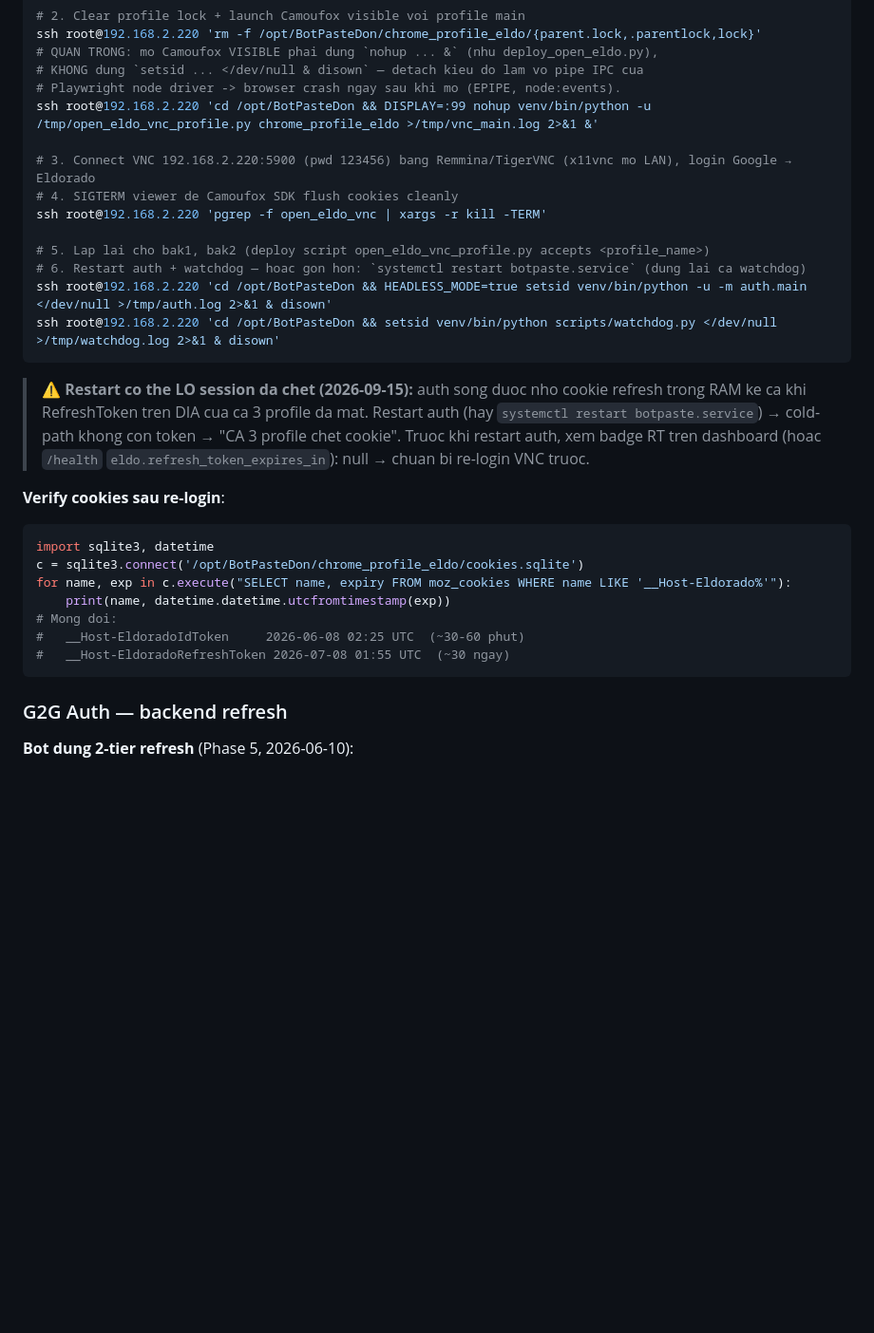
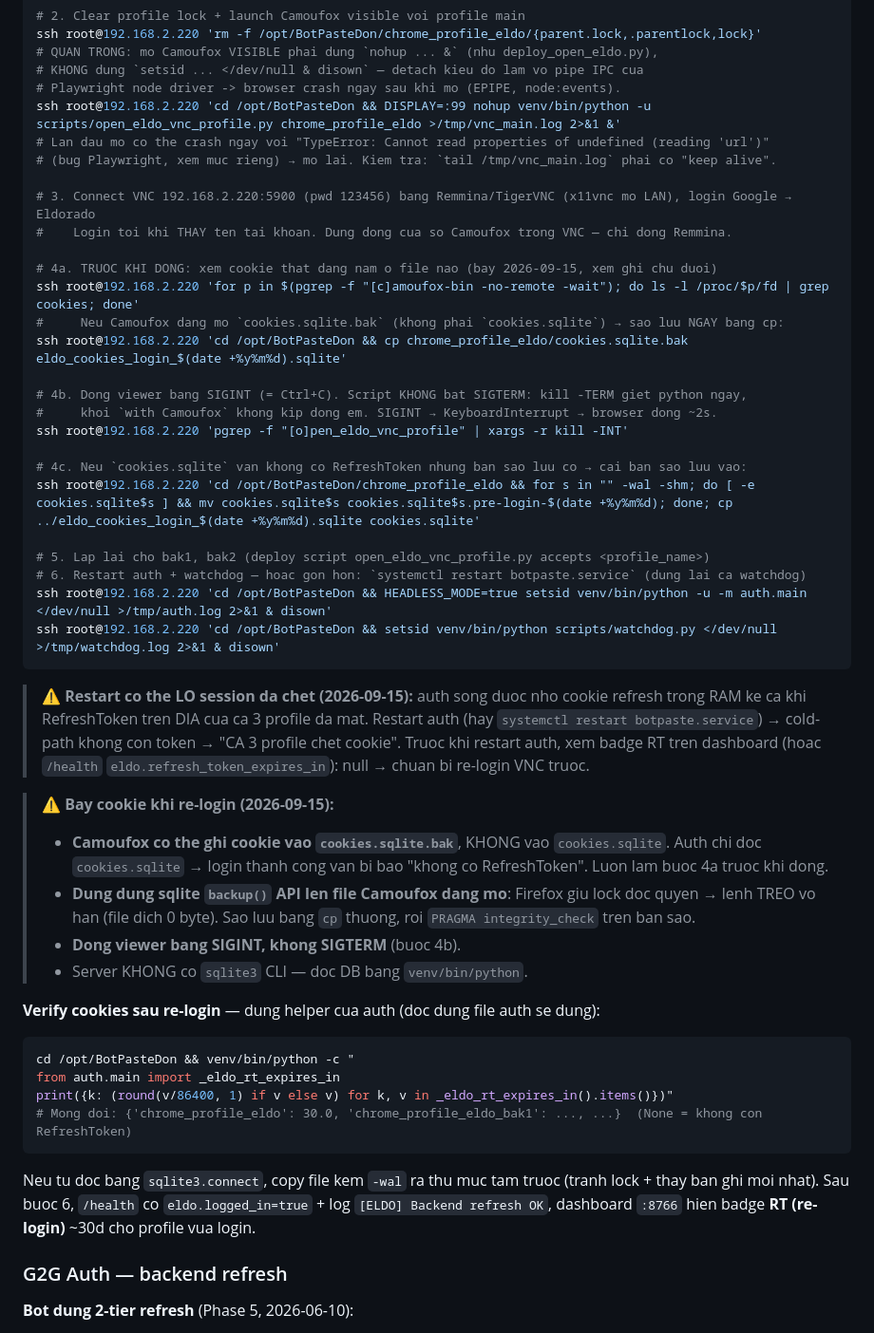
Before and after one commit to GegeTeamCode/BotPasteDon, a Markdown page: docs/operations.md, the part around one of its changes. Shown at 95% size. Rendered like a GitHub page; blank space fills up the shorter version.

Commit message:
docs(operations): Eldorado re-login cookie traps from 2026-09-15
- Camoufox may write the fresh login into cookies.sqlite.bak while auth only
  reads cookies.sqlite: check /proc/<pid>/fd before closing, back up with cp,
  install the backup if cookies.sqlite has no RefreshToken.
- sqlite backup() hangs on the file Camoufox holds exclusively; use cp +
  integrity_check.
- open_eldo_vnc_profile.py ignores SIGTERM: close it with SIGINT.
- Verify via auth's _eldo_rt_expires_in(); script path is scripts/, not /tmp.

Co-Authored-By: Claude Opus 5 <noreply@anthropic.com>

````diff
--- a/docs/operations.md
+++ b/docs/operations.md
@@ -415,11 +415,24 @@ ssh root@192.168.2.220 'rm -f /opt/BotPasteDon/chrome_profile_eldo/{parent.lock,
 # QUAN TRONG: mo Camoufox VISIBLE phai dung `nohup ... &` (nhu deploy_open_eldo.py),
 # KHONG dung `setsid ... </dev/null & disown` — detach kieu do lam vo pipe IPC cua
 # Playwright node driver -> browser crash ngay sau khi mo (EPIPE, node:events).
-ssh root@192.168.2.220 'cd /opt/BotPasteDon && DISPLAY=:99 nohup venv/bin/python -u /tmp/open_eldo_vnc_profile.py chrome_profile_eldo >/tmp/vnc_main.log 2>&1 &'
+ssh root@192.168.2.220 'cd /opt/BotPasteDon && DISPLAY=:99 nohup venv/bin/python -u scripts/open_eldo_vnc_profile.py chrome_profile_eldo >/tmp/vnc_main.log 2>&1 &'
+# Lan dau mo co the crash ngay voi "TypeError: Cannot read properties of undefined (reading 'url')"
+# (bug Playwright, xem muc rieng) → mo lai. Kiem tra: `tail /tmp/vnc_main.log` phai co "keep alive".
 
 # 3. Connect VNC 192.168.2.220:5900 (pwd 123456) bang Remmina/TigerVNC (x11vnc mo LAN), login Google → Eldorado
-# 4. SIGTERM viewer de Camoufox SDK flush cookies cleanly
-ssh root@192.168.2.220 'pgrep -f open_eldo_vnc | xargs -r kill -TERM'
+#    Login toi khi THAY ten tai khoan. Dung dong cua so Camoufox trong VNC — chi dong Remmina.
+
+# 4a. TRUOC KHI DONG: xem cookie that dang nam o file nao (bay 2026-09-15, xem ghi chu duoi)
+ssh root@192.168.2.220 'for p in $(pgrep -f "[c]amoufox-bin -no-remote -wait"); do ls -l /proc/$p/fd | grep cookies; done'
+#     Neu Camoufox dang mo `cookies.sqlite.bak` (khong phai `cookies.sqlite`) → sao luu NGAY bang cp:
+ssh root@192.168.2.220 'cd /opt/BotPasteDon && cp chrome_profile_eldo/cookies.sqlite.bak eldo_cookies_login_$(date +%y%m%d).sqlite'
+
+# 4b. Dong viewer bang SIGINT (= Ctrl+C). Script KHONG bat SIGTERM: kill -TERM giet python ngay,
+#     khoi `with Camoufox` khong kip dong em. SIGINT → KeyboardInterrupt → browser dong ~2s.
+ssh root@192.168.2.220 'pgrep -f "[o]pen_eldo_vnc_profile" | xargs -r kill -INT'
+
+# 4c. Neu `cookies.sqlite` van khong co RefreshToken nhung ban sao luu co → cai ban sao luu vao:
+ssh root@192.168.2.220 'cd /opt/BotPasteDon/chrome_profile_eldo && for s in "" -wal -shm; do [ -e cookies.sqlite$s ] && mv cookies.sqlite$s cookies.sqlite$s.pre-login-$(date +%y%m%d); done; cp ../eldo_cookies_login_$(date +%y%m%d).sqlite cookies.sqlite'
 
 # 5. Lap lai cho bak1, bak2 (deploy script open_eldo_vnc_profile.py accepts <profile_name>)
 # 6. Restart auth + watchdog — hoac gon hon: `systemctl restart botpaste.service` (dung lai ca watchdog)
@@ -433,16 +446,24 @@ ssh root@192.168.2.220 'cd /opt/BotPasteDon && setsid venv/bin/python scripts/wa
 > cookie". Truoc khi restart auth, xem badge RT tren dashboard (hoac `/health`
 > `eldo.refresh_token_expires_in`): null → chuan bi re-login VNC truoc.
 
-**Verify cookies sau re-login**:
-```python
-import sqlite3, datetime
-c = sqlite3.connect('/opt/BotPasteDon/chrome_profile_eldo/cookies.sqlite')
-for name, exp in c.execute("SELECT name, expiry FROM moz_cookies WHERE name LIKE '__Host-Eldorado%'"):
-    print(name, datetime.datetime.utcfromtimestamp(exp))
-# Mong doi:
-#   __Host-EldoradoIdToken     2026-06-08 02:25 UTC  (~30-60 phut)
-#   __Host-EldoradoRefreshToken 2026-07-08 01:55 UTC  (~30 ngay)
+> **⚠️ Bay cookie khi re-login (2026-09-15):**
+> - **Camoufox co the ghi cookie vao `cookies.sqlite.bak`**, KHONG vao `cookies.sqlite`. Auth chi doc
+>   `cookies.sqlite` → login thanh cong van bi bao "khong co RefreshToken". Luon lam buoc 4a truoc khi dong.
+> - **Dung dung sqlite `backup()` API len file Camoufox dang mo**: Firefox giu lock doc quyen → lenh
+>   TREO vo han (file dich 0 byte). Sao luu bang `cp` thuong, roi `PRAGMA integrity_check` tren ban sao.
+> - **Dong viewer bang SIGINT, khong SIGTERM** (buoc 4b).
+> - Server KHONG co `sqlite3` CLI — doc DB bang `venv/bin/python`.
+
+**Verify cookies sau re-login** — dung helper cua auth (doc dung file auth se dung):
+```bash
+cd /opt/BotPasteDon && venv/bin/python -c "
+from auth.main import _eldo_rt_expires_in
+print({k: (round(v/86400, 1) if v else v) for k, v in _eldo_rt_expires_in().items()})"
+# Mong doi: {'chrome_profile_eldo': 30.0, 'chrome_profile_eldo_bak1': ..., ...}  (None = khong con RefreshToken)
 ```
+Neu tu doc bang `sqlite3.connect`, copy file kem `-wal` ra thu muc tam truoc (tranh lock + thay ban ghi moi nhat).
+Sau buoc 6, `/health` co `eldo.logged_in=true` + log `[ELDO] Backend refresh OK`, dashboard `:8766` hien
+badge **RT (re-login)** ~30d cho profile vua login.
 
 ### G2G Auth — backend refresh
 
````
Also changed, not shown: other parts of docs/operations.md (+5 -3 lines).
